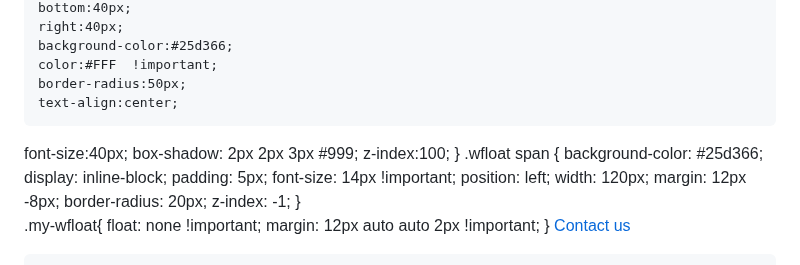
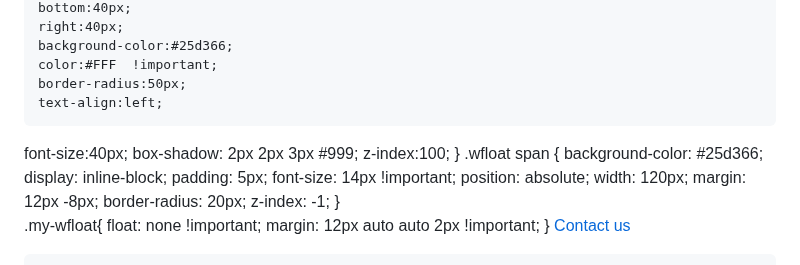
Before and after one commit to stq4626/STQ-Website, a Markdown page: README.md, the part around the change. Drawn GitHub-style.

```diff
--- a/README.md
+++ b/README.md
@@ -892,7 +892,7 @@ Email: info@stqgroup.com.sa. <span class="Shop now"> &#62;
 	background-color:#25d366;
 	color:#FFF  !important;
 	border-radius:50px;
-	text-align:center;
+	text-align:left;
   font-size:40px;
 	box-shadow: 2px 2px 3px #999;
   z-index:100;
@@ -902,7 +902,7 @@ Email: info@stqgroup.com.sa. <span class="Shop now"> &#62;
     display: inline-block;
     padding: 5px;
     font-size: 14px !important;
-    position: left;
+    position: absolute;
     width: 120px;
     margin: 12px -8px;
     border-radius: 20px;
```
